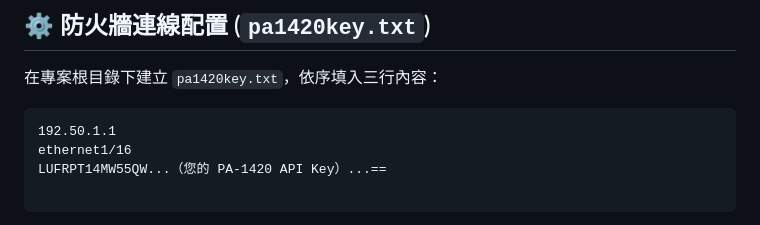
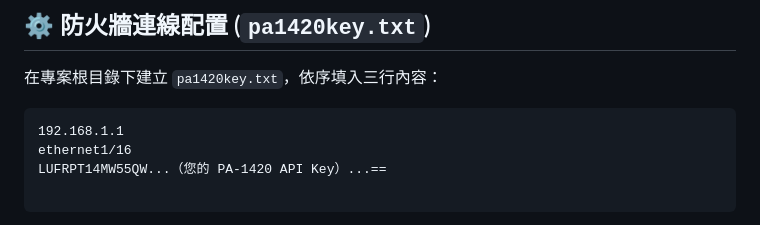
Before and after one commit to 00086/pa1420dhcp-leases, a Markdown page: README.md, the part around the change. Rendered like a GitHub page.

````diff
--- a/README.md
+++ b/README.md
@@ -56,7 +56,7 @@ dhcpxml/
 在專案根目錄下建立 `pa1420key.txt`，依序填入三行內容：
 
 ```text
-192.50.1.1
+192.168.1.1
 ethernet1/16
 LUFRPT14MW55QW...（您的 PA-1420 API Key）...==
 
````
